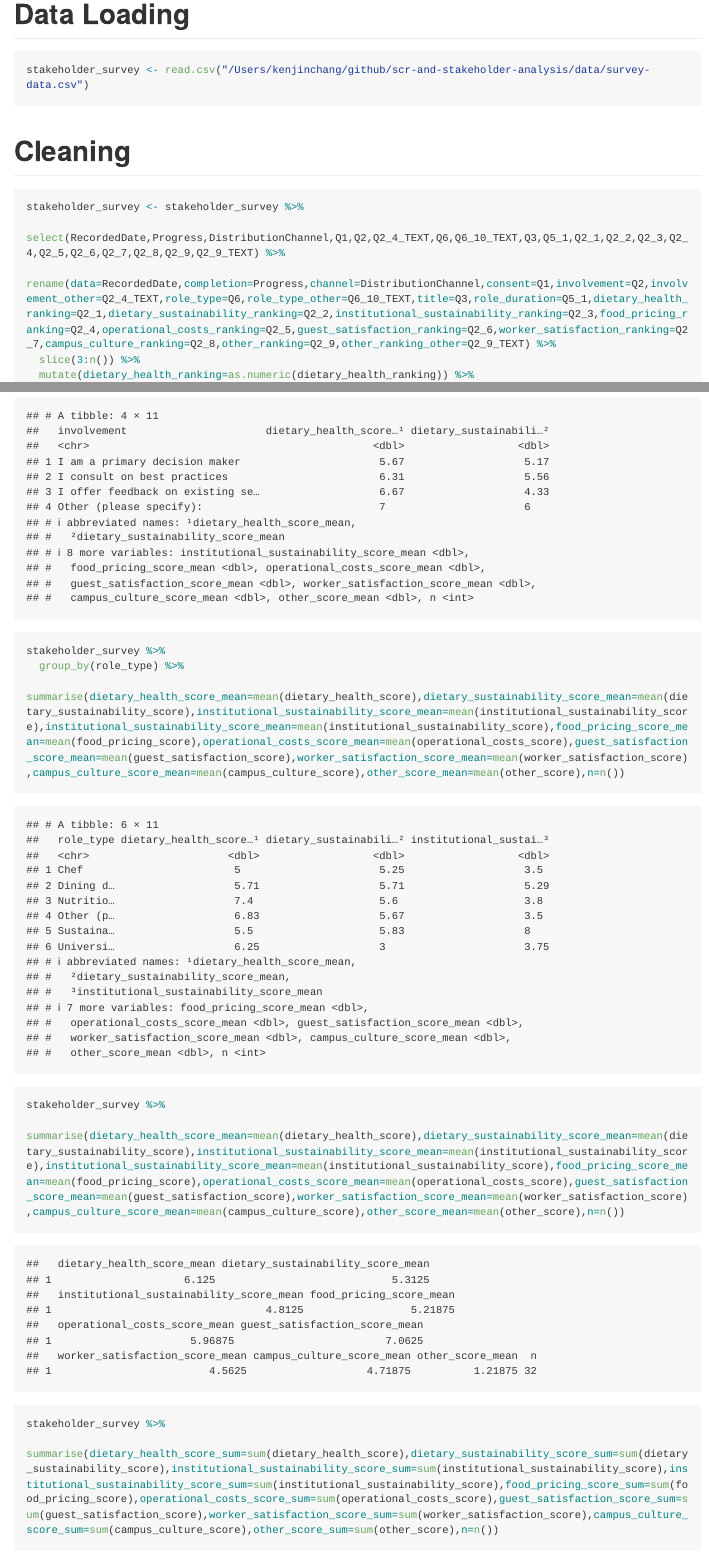
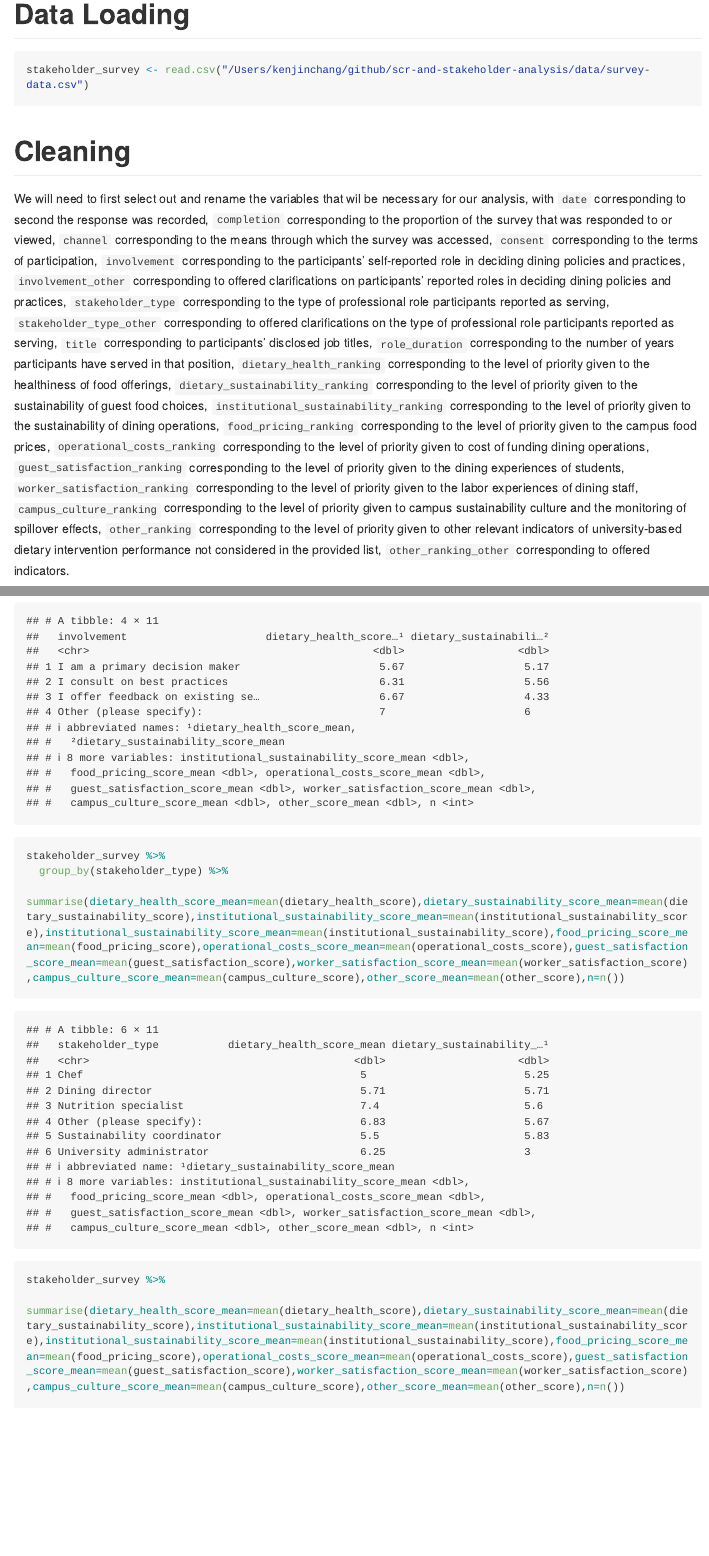
Before and after one commit to kenjinc/scr-and-stakeholder-analysis, an R Markdown document (scripts/cleaning-script.Rmd): the page in a window 1100 px wide, from 540 px down, and a second part further down, joined at a grey line. Rendered offline with R 4.5, knitr and Pandoc, with nearby package versions; long lines of code are wrapped.

Commit message:
added descriptions to initial cleaning steps, clarifying the changes being made to the parent survey data

````diff
--- a/scripts/cleaning-script.Rmd
+++ b/scripts/cleaning-script.Rmd
@@ -21,10 +21,12 @@
 
 # Cleaning
 
+We will need to first select out and rename the variables that wil be necessary for our analysis, with `date` corresponding to second the response was recorded, `completion` corresponding to the proportion of the survey that was responded to or viewed, `channel` corresponding to the means through which the survey was accessed, `consent` corresponding to the terms of participation, `involvement` corresponding to the participants' self-reported role in deciding dining policies and practices, `involvement_other` corresponding to offered clarifications on participants' reported roles in deciding dining policies and practices, `stakeholder_type` corresponding to the type of professional role participants reported as serving, `stakeholder_type_other` corresponding to offered clarifications on the type of professional role participants reported as serving, `title` corresponding to participants' disclosed job titles, `role_duration` corresponding to the number of years participants have served in that position, `dietary_health_ranking` corresponding to the level of priority given to the healthiness of food offerings, `dietary_sustainability_ranking` corresponding to the level of priority given to the sustainability of guest food choices, `institutional_sustainability_ranking` corresponding to the level of priority given to the sustainability of dining operations, `food_pricing_ranking` corresponding to the level of priority given to the campus food prices, `operational_costs_ranking` corresponding to the level of priority given to cost of funding dining operations, `guest_satisfaction_ranking` corresponding to the level of priority given to the dining experiences of students, `worker_satisfaction_ranking` corresponding to the level of priority given to the labor experiences of dining staff, `campus_culture_ranking` corresponding to the level of priority given to campus sustainability culture and the monitoring of spillover effects, `other_ranking` corresponding to the level of priority given to other relevant indicators of university-based dietary intervention performance not considered in the provided list, `other_ranking_other` corresponding to offered indicators.
+
 ```{r}
 stakeholder_survey <- stakeholder_survey %>%
   select(RecordedDate,Progress,DistributionChannel,Q1,Q2,Q2_4_TEXT,Q6,Q6_10_TEXT,Q3,Q5_1,Q2_1,Q2_2,Q2_3,Q2_4,Q2_5,Q2_6,Q2_7,Q2_8,Q2_9,Q2_9_TEXT) %>%
-  rename(data=RecordedDate,completion=Progress,channel=DistributionChannel,consent=Q1,involvement=Q2,involvement_other=Q2_4_TEXT,role_type=Q6,role_type_other=Q6_10_TEXT,title=Q3,role_duration=Q5_1,dietary_health_ranking=Q2_1,dietary_sustainability_ranking=Q2_2,institutional_sustainability_ranking=Q2_3,food_pricing_ranking=Q2_4,operational_costs_ranking=Q2_5,guest_satisfaction_ranking=Q2_6,worker_satisfaction_ranking=Q2_7,campus_culture_ranking=Q2_8,other_ranking=Q2_9,other_ranking_other=Q2_9_TEXT) %>%
+  rename(date=RecordedDate,completion=Progress,channel=DistributionChannel,consent=Q1,involvement=Q2,involvement_other=Q2_4_TEXT,stakeholder_type=Q6,stakeholder_type_other=Q6_10_TEXT,title=Q3,role_duration=Q5_1,dietary_health_ranking=Q2_1,dietary_sustainability_ranking=Q2_2,institutional_sustainability_ranking=Q2_3,food_pricing_ranking=Q2_4,operational_costs_ranking=Q2_5,guest_satisfaction_ranking=Q2_6,worker_satisfaction_ranking=Q2_7,campus_culture_ranking=Q2_8,other_ranking=Q2_9,other_ranking_other=Q2_9_TEXT) %>%
   slice(3:n()) %>%
   mutate(dietary_health_ranking=as.numeric(dietary_health_ranking)) %>%
   mutate(dietary_sustainability_ranking=as.numeric(dietary_sustainability_ranking)) %>%
@@ -131,7 +133,7 @@
 
 ```{r}
 stakeholder_survey %>%
-  group_by(role_type) %>%
+  group_by(stakeholder_type) %>%
   summarise(dietary_health_score_mean=mean(dietary_health_score),dietary_sustainability_score_mean=mean(dietary_sustainability_score),institutional_sustainability_score_mean=mean(institutional_sustainability_score),institutional_sustainability_score_mean=mean(institutional_sustainability_score),food_pricing_score_mean=mean(food_pricing_score),operational_costs_score_mean=mean(operational_costs_score),guest_satisfaction_score_mean=mean(guest_satisfaction_score),worker_satisfaction_score_mean=mean(worker_satisfaction_score),campus_culture_score_mean=mean(campus_culture_score),other_score_mean=mean(other_score),n=n())
 ```
 
````
Also changed, not shown: scripts/cleaning-script.md.
